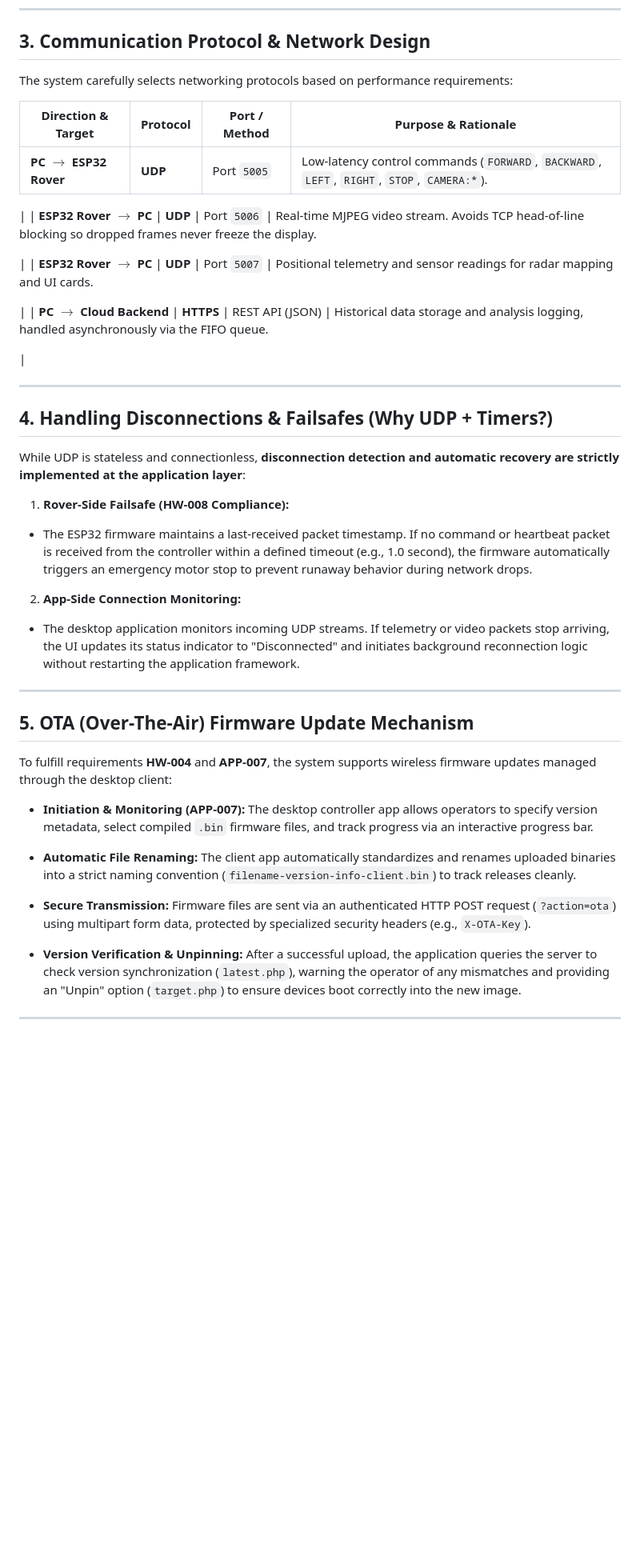
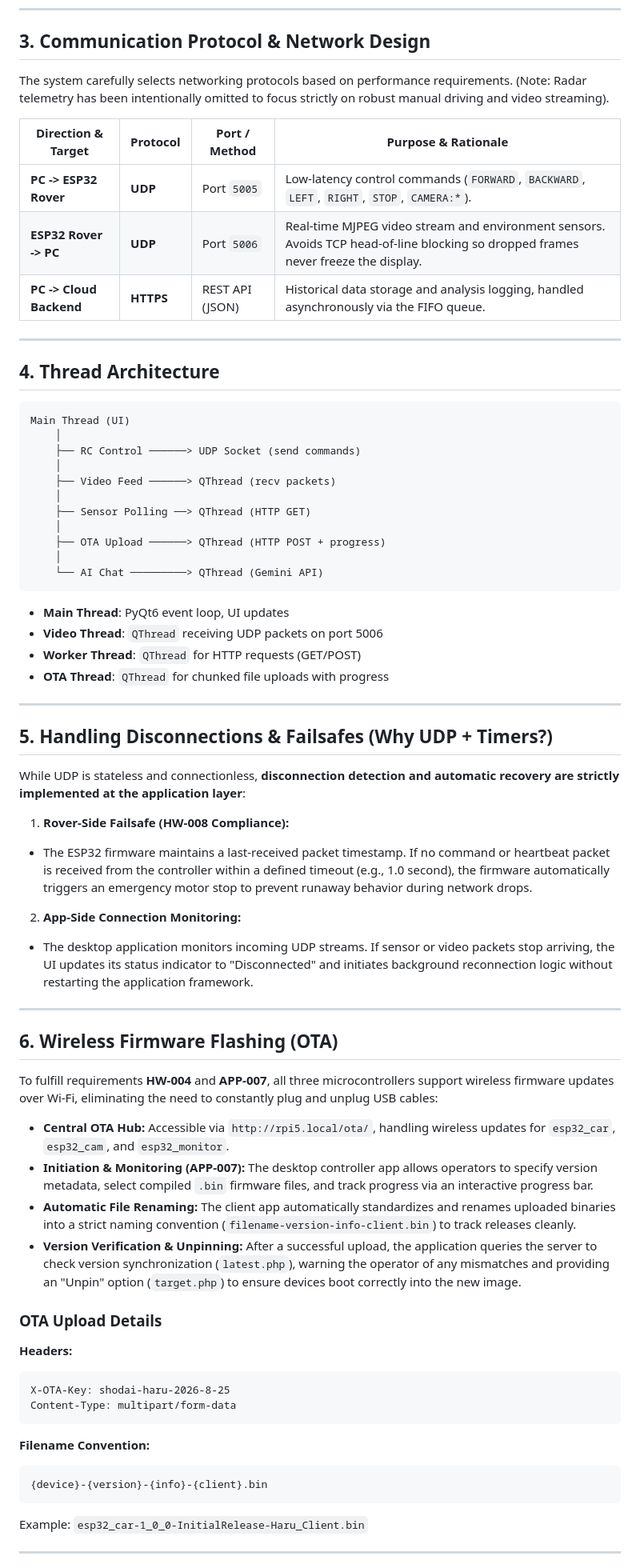
Before and after one commit to anhducad1111/es-git-training, a Markdown page: robot-desktop-app/README.md, the part around one of its changes. Shown at 80% size. GitHub-like rendering; blank space fills up the shorter version.

````diff
--- a/robot-desktop-app/README.md
+++ b/robot-desktop-app/README.md
@@ -61,26 +58,40 @@ The physical deployment consists of **three distinct microcontrollers** handling
 
 ## 3. Communication Protocol & Network Design
 
-The system carefully selects networking protocols based on performance requirements:
+The system carefully selects networking protocols based on performance requirements. (Note: Radar telemetry has been intentionally omitted to focus strictly on robust manual driving and video streaming).
 
 | Direction & Target | Protocol | Port / Method | Purpose & Rationale |
 | --- | --- | --- | --- |
-| **PC $\to$ ESP32 Rover** | **UDP** | Port `5005` | Low-latency control commands (`FORWARD`, `BACKWARD`, `LEFT`, `RIGHT`, `STOP`, `CAMERA:*`).
-
- |
-| **ESP32 Rover $\to$ PC** | **UDP** | Port `5006` | Real-time MJPEG video stream. Avoids TCP head-of-line blocking so dropped frames never freeze the display.
-
- |
-| **ESP32 Rover $\to$ PC** | **UDP** | Port `5007` | Positional telemetry and sensor readings for radar mapping and UI cards.
-
- |
-| **PC $\to$ Cloud Backend** | **HTTPS** | REST API (JSON) | Historical data storage and analysis logging, handled asynchronously via the FIFO queue.
-
- |
+| **PC -> ESP32 Rover** | **UDP** | Port `5005` | Low-latency control commands (`FORWARD`, `BACKWARD`, `LEFT`, `RIGHT`, `STOP`, `CAMERA:*`). |
+| **ESP32 Rover -> PC** | **UDP** | Port `5006` | Real-time MJPEG video stream and environment sensors. Avoids TCP head-of-line blocking so dropped frames never freeze the display. |
+| **PC -> Cloud Backend** | **HTTPS** | REST API (JSON) | Historical data storage and analysis logging, handled asynchronously via the FIFO queue. |
 
 ---
 
-## 4. Handling Disconnections & Failsafes (Why UDP + Timers?)
+## 4. Thread Architecture
+
+```text
+Main Thread (UI)
+    │
+    ├── RC Control ──────> UDP Socket (send commands)
+    │
+    ├── Video Feed ──────> QThread (recv packets)
+    │
+    ├── Sensor Polling ──> QThread (HTTP GET)
+    │
+    ├── OTA Upload ──────> QThread (HTTP POST + progress)
+    │
+    └── AI Chat ─────────> QThread (Gemini API)
+```
+
+- **Main Thread**: PyQt6 event loop, UI updates
+- **Video Thread**: `QThread` receiving UDP packets on port 5006
+- **Worker Thread**: `QThread` for HTTP requests (GET/POST)
+- **OTA Thread**: `QThread` for chunked file uploads with progress
+
+---
+
+## 5. Handling Disconnections & Failsafes (Why UDP + Timers?)
 
 While UDP is stateless and connectionless, **disconnection detection and automatic recovery are strictly implemented at the application layer**:
 
@@ -88,33 +99,33 @@ While UDP is stateless and connectionless, **disconnection detection and automat
 * The ESP32 firmware maintains a last-received packet timestamp. If no command or heartbeat packet is received from the controller within a defined timeout (e.g., 1.0 second), the firmware automatically triggers an emergency motor stop to prevent runaway behavior during network drops.
 
 
-
-
 2. **App-Side Connection Monitoring:**
-* The desktop application monitors incoming UDP streams. If telemetry or video packets stop arriving, the UI updates its status indicator to "Disconnected" and initiates background reconnection logic without restarting the application framework.
-
-
-
-
+* The desktop application monitors incoming UDP streams. If sensor or video packets stop arriving, the UI updates its status indicator to "Disconnected" and initiates background reconnection logic without restarting the application framework.
 
 ---
 
-## 5. OTA (Over-The-Air) Firmware Update Mechanism
+## 6. Wireless Firmware Flashing (OTA)
 
-To fulfill requirements **HW-004** and **APP-007**, the system supports wireless firmware updates managed through the desktop client:
+To fulfill requirements **HW-004** and **APP-007**, all three microcontrollers support wireless firmware updates over Wi-Fi, eliminating the need to constantly plug and unplug USB cables:
 
+* **Central OTA Hub:** Accessible via `http://rpi5.local/ota/`, handling wireless updates for `esp32_car`, `esp32_cam`, and `esp32_monitor`.
 * **Initiation & Monitoring (APP-007):** The desktop controller app allows operators to specify version metadata, select compiled `.bin` firmware files, and track progress via an interactive progress bar.
-
-
 * **Automatic File Renaming:** The client app automatically standardizes and renames uploaded binaries into a strict naming convention (`filename-version-info-client.bin`) to track releases cleanly.
-
-
-* **Secure Transmission:** Firmware files are sent via an authenticated HTTP POST request (`?action=ota`) using multipart form data, protected by specialized security headers (e.g., `X-OTA-Key`).
-
-
 * **Version Verification & Unpinning:** After a successful upload, the application queries the server to check version synchronization (`latest.php`), warning the operator of any mismatches and providing an "Unpin" option (`target.php`) to ensure devices boot correctly into the new image.
 
+### OTA Upload Details
 
+**Headers:**
+```
+X-OTA-Key: shodai-haru-2026-8-25
+Content-Type: multipart/form-data
+```
+
+**Filename Convention:**
+```
+{device}-{version}-{info}-{client}.bin
+```
+Example: `esp32_car-1_0_0-InitialRelease-Haru_Client.bin`
 
 ---
 
````
Also changed, not shown: other parts of robot-desktop-app/README.md (+86 -32 lines).
